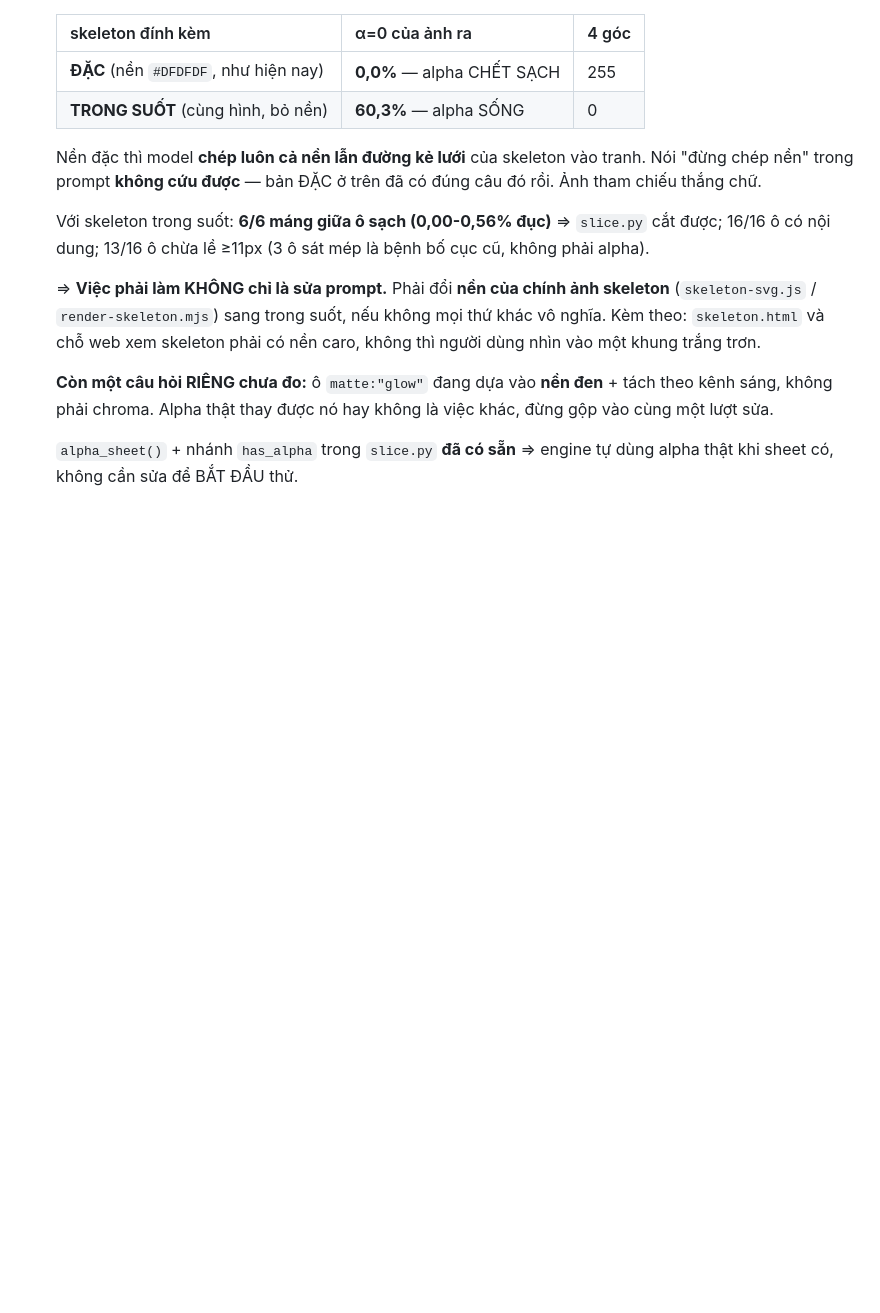
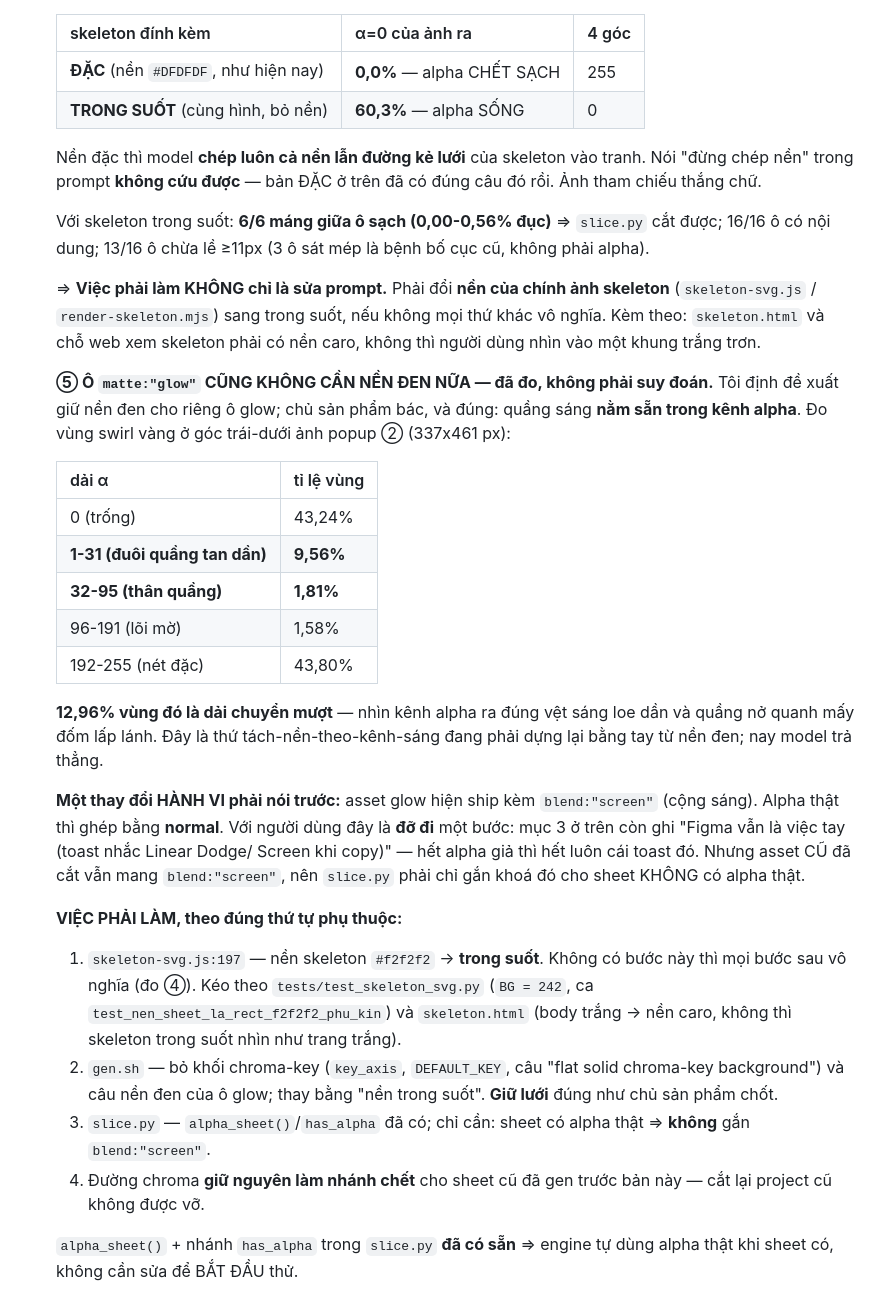
Before and after one commit to hihahihahoho/test-survey, a Markdown page: kit-gen/docs/BACKLOG.md, the part around the change. GitHub-like rendering; blank space fills up the shorter version.

Commit message:
docs(backlog): #24 ⑤ — ô glow cũng không cần nền đen; quầng sáng nằm sẵn trong alpha
Tôi định đề xuất giữ nền đen cho riêng ô matte:"glow". Chủ sản phẩm bác, và đúng.
Đo vùng swirl vàng ở góc trái-dưới ảnh popup ② (337x461):

  α 1-31   (đuôi quầng tan)  9,56%
  α 32-95  (thân quầng)      1,81%
  α 96-191 (lõi mờ)          1,58%
  => 12,96% vùng là dải chuyển MƯỢT, không phải cắt nhị phân

Nhìn kênh alpha ra đúng vệt sáng loe dần + quầng nở quanh mấy đốm lấp lánh. Đây
chính là thứ mà tách-theo-kênh-sáng đang phải dựng lại bằng tay từ nền đen.

Thay đổi HÀNH VI phải nói trước: asset glow hiện ship kèm blend:"screen"; alpha
thật ghép bằng normal. Với người dùng là ĐỠ một bước — mục 3 còn ghi "Figma vẫn
là việc tay (toast nhắc Linear Dodge/Screen)". Nhưng asset cũ vẫn mang khoá đó,
nên slice.py phải chỉ gắn blend:"screen" cho sheet KHÔNG có alpha thật.

Kèm thứ tự phụ thuộc của lượt sửa: skeleton trước (không có nó thì vô nghĩa),
rồi gen.sh, rồi slice.py; đường chroma giữ làm nhánh chết cho sheet cũ.

Co-Authored-By: Claude Opus 5 (1M context) <noreply@anthropic.com>

```diff
--- a/kit-gen/docs/BACKLOG.md
+++ b/kit-gen/docs/BACKLOG.md
@@ -185,9 +185,42 @@ Gom từ: 2 báo cáo blind-test (designer candy + sci-fi), 2 research (glow, l
     mọi thứ khác vô nghĩa. Kèm theo: `skeleton.html` và chỗ web xem skeleton phải có
     nền caro, không thì người dùng nhìn vào một khung trắng trơn.
 
-    **Còn một câu hỏi RIÊNG chưa đo:** ô `matte:"glow"` đang dựa vào **nền đen** +
-    tách theo kênh sáng, không phải chroma. Alpha thật thay được nó hay không là việc
-    khác, đừng gộp vào cùng một lượt sửa.
+    **⑤ Ô `matte:"glow"` CŨNG KHÔNG CẦN NỀN ĐEN NỮA — đã đo, không phải suy đoán.**
+    Tôi định đề xuất giữ nền đen cho riêng ô glow; chủ sản phẩm bác, và đúng: quầng
+    sáng **nằm sẵn trong kênh alpha**. Đo vùng swirl vàng ở góc trái-dưới ảnh popup ②
+    (337x461 px):
+
+    | dải α | tỉ lệ vùng |
+    |---|---|
+    | 0 (trống) | 43,24% |
+    | **1-31 (đuôi quầng tan dần)** | **9,56%** |
+    | **32-95 (thân quầng)** | **1,81%** |
+    | 96-191 (lõi mờ) | 1,58% |
+    | 192-255 (nét đặc) | 43,80% |
+
+    **12,96% vùng đó là dải chuyển mượt** — nhìn kênh alpha ra đúng vệt sáng loe dần
+    và quầng nở quanh mấy đốm lấp lánh. Đây là thứ tách-nền-theo-kênh-sáng đang phải
+    dựng lại bằng tay từ nền đen; nay model trả thẳng.
+
+    **Một thay đổi HÀNH VI phải nói trước:** asset glow hiện ship kèm `blend:"screen"`
+    (cộng sáng). Alpha thật thì ghép bằng **normal**. Với người dùng đây là **đỡ đi**
+    một bước: mục 3 ở trên còn ghi "Figma vẫn là việc tay (toast nhắc Linear Dodge/
+    Screen khi copy)" — hết alpha giả thì hết luôn cái toast đó. Nhưng asset CŨ đã cắt
+    vẫn mang `blend:"screen"`, nên `slice.py` phải chỉ gắn khoá đó cho sheet KHÔNG có
+    alpha thật.
+
+    **VIỆC PHẢI LÀM, theo đúng thứ tự phụ thuộc:**
+    1. `skeleton-svg.js:197` — nền skeleton `#f2f2f2` → **trong suốt**. Không có bước
+       này thì mọi bước sau vô nghĩa (đo ④). Kéo theo `tests/test_skeleton_svg.py`
+       (`BG = 242`, ca `test_nen_sheet_la_rect_f2f2f2_phu_kin`) và `skeleton.html`
+       (body trắng → nền caro, không thì skeleton trong suốt nhìn như trang trắng).
+    2. `gen.sh` — bỏ khối chroma-key (`key_axis`, `DEFAULT_KEY`, câu "flat solid
+       chroma-key background") và câu nền đen của ô glow; thay bằng "nền trong suốt".
+       **Giữ lưới** đúng như chủ sản phẩm chốt.
+    3. `slice.py` — `alpha_sheet()`/`has_alpha` đã có; chỉ cần: sheet có alpha thật ⇒
+       **không** gắn `blend:"screen"`.
+    4. Đường chroma **giữ nguyên làm nhánh chết** cho sheet cũ đã gen trước bản này —
+       cắt lại project cũ không được vỡ.
 
     `alpha_sheet()` + nhánh `has_alpha` trong `slice.py` **đã có sẵn** ⇒ engine tự
     dùng alpha thật khi sheet có, không cần sửa để BẮT ĐẦU thử.
```
